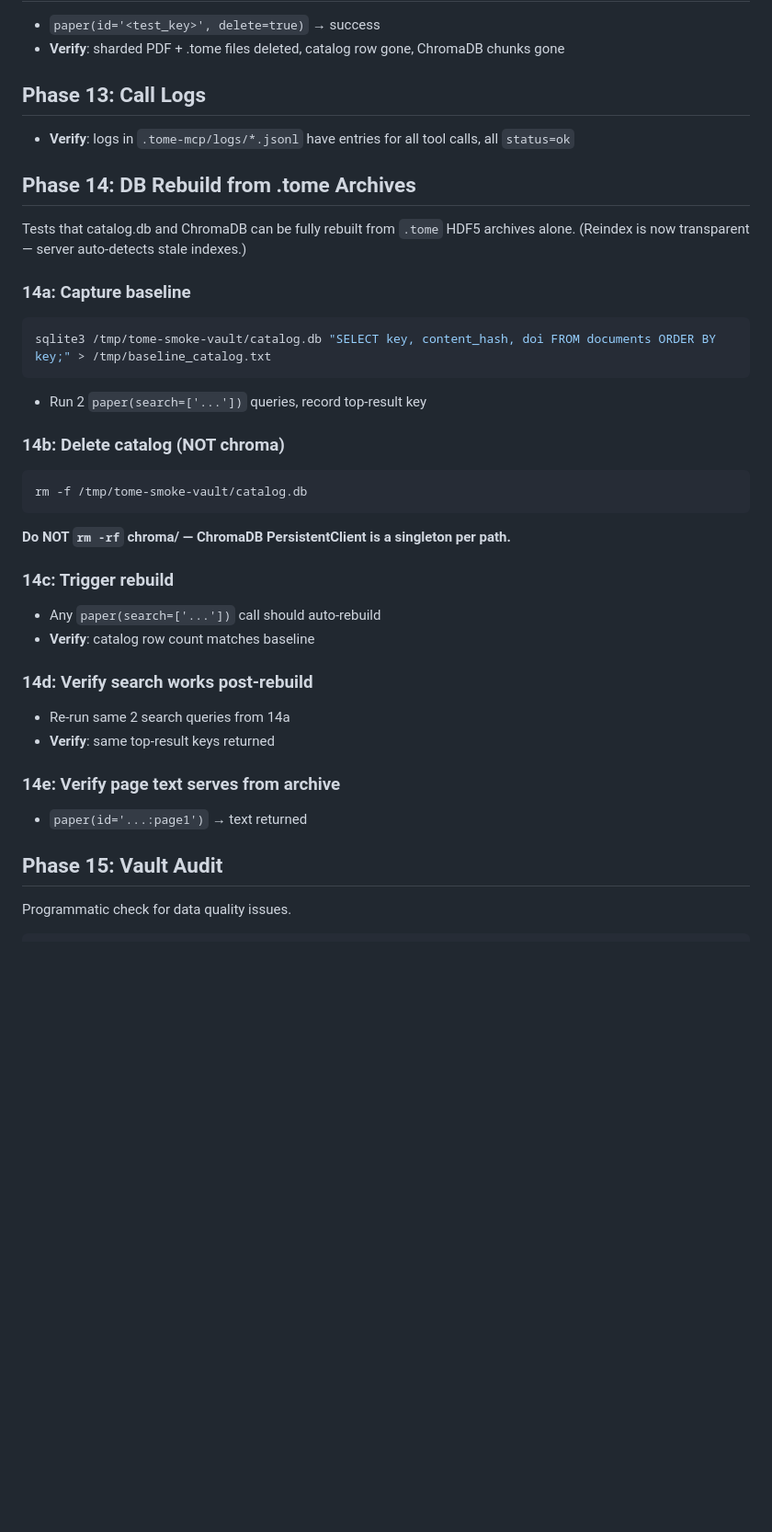
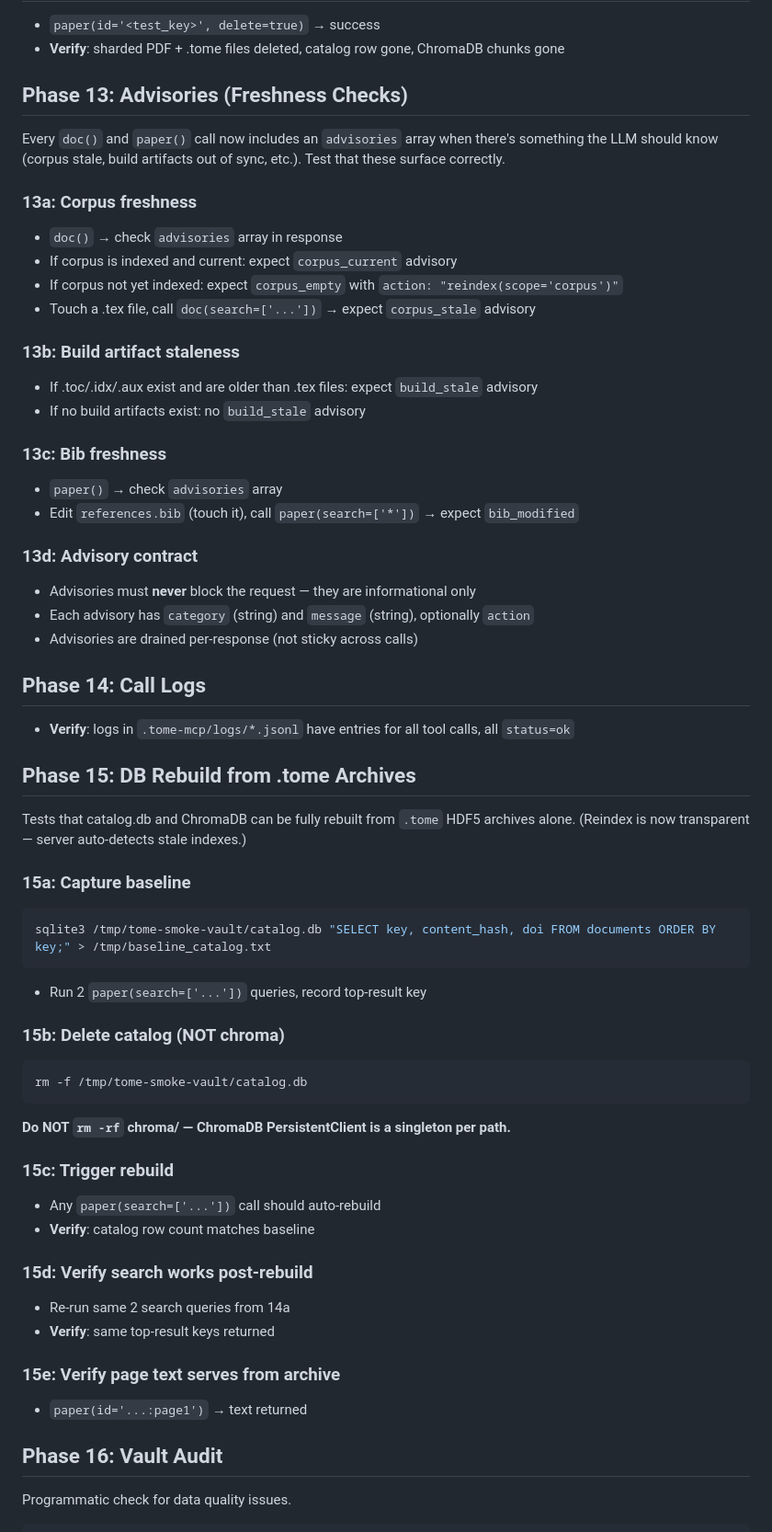
Before and after one commit to retospect/tome-mcp, a Markdown page: .windsurf/workflows/smoke-test.md, the part around one of its changes. Shown at 92% size. Rendered like a GitHub page; blank space fills up the shorter version.

Commit message:
Add Phase 13 (Advisories) to smoke-test workflow, renumber phases 14-18

````diff
--- a/.windsurf/workflows/smoke-test.md
+++ b/.windsurf/workflows/smoke-test.md
@@ -130,37 +130,61 @@ f['chunks/embeddings'].shape # → (N, 384) float32
 - `paper(id='<test_key>', delete=true)` → success
 - **Verify**: sharded PDF + .tome files deleted, catalog row gone, ChromaDB chunks gone
 
-## Phase 13: Call Logs
+## Phase 13: Advisories (Freshness Checks)
+Every `doc()` and `paper()` call now includes an `advisories` array when
+there's something the LLM should know (corpus stale, build artifacts out of
+sync, etc.). Test that these surface correctly.
+
+### 13a: Corpus freshness
+- `doc()` → check `advisories` array in response
+- If corpus is indexed and current: expect `corpus_current` advisory
+- If corpus not yet indexed: expect `corpus_empty` with `action: "reindex(scope='corpus')"`
+- Touch a .tex file, call `doc(search=['...'])` → expect `corpus_stale` advisory
+
+### 13b: Build artifact staleness
+- If .toc/.idx/.aux exist and are older than .tex files: expect `build_stale` advisory
+- If no build artifacts exist: no `build_stale` advisory
+
+### 13c: Bib freshness
+- `paper()` → check `advisories` array
+- Edit `references.bib` (touch it), call `paper(search=['*'])` → expect `bib_modified`
+
+### 13d: Advisory contract
+- Advisories must **never** block the request — they are informational only
+- Each advisory has `category` (string) and `message` (string), optionally `action`
+- Advisories are drained per-response (not sticky across calls)
+
+## Phase 14: Call Logs
 - **Verify**: logs in `.tome-mcp/logs/*.jsonl` have entries for all tool calls, all `status=ok`
 
-## Phase 14: DB Rebuild from .tome Archives
+## Phase 15: DB Rebuild from .tome Archives
 Tests that catalog.db and ChromaDB can be fully rebuilt from `.tome` HDF5 archives alone.
 (Reindex is now transparent — server auto-detects stale indexes.)
 
-### 14a: Capture baseline
+### 15a: Capture baseline
 ```bash
 sqlite3 /tmp/tome-smoke-vault/catalog.db "SELECT key, content_hash, doi FROM documents ORDER BY key;" > /tmp/baseline_catalog.txt
 ```
 - Run 2 `paper(search=['...'])` queries, record top-result key
 
-### 14b: Delete catalog (NOT chroma)
+### 15b: Delete catalog (NOT chroma)
 ```bash
 rm -f /tmp/tome-smoke-vault/catalog.db
 ```
 **Do NOT `rm -rf` chroma/ — ChromaDB PersistentClient is a singleton per path.**
 
-### 14c: Trigger rebuild
+### 15c: Trigger rebuild
 - Any `paper(search=['...'])` call should auto-rebuild
 - **Verify**: catalog row count matches baseline
 
-### 14d: Verify search works post-rebuild
+### 15d: Verify search works post-rebuild
 - Re-run same 2 search queries from 14a
 - **Verify**: same top-result keys returned
 
-### 14e: Verify page text serves from archive
+### 15e: Verify page text serves from archive
 - `paper(id='...:page1')` → text returned
 
-## Phase 15: Vault Audit
+## Phase 16: Vault Audit
 Programmatic check for data quality issues.
 
 ```python
````
Also changed, not shown: other parts of .windsurf/workflows/smoke-test.md (+2 -2 lines).
